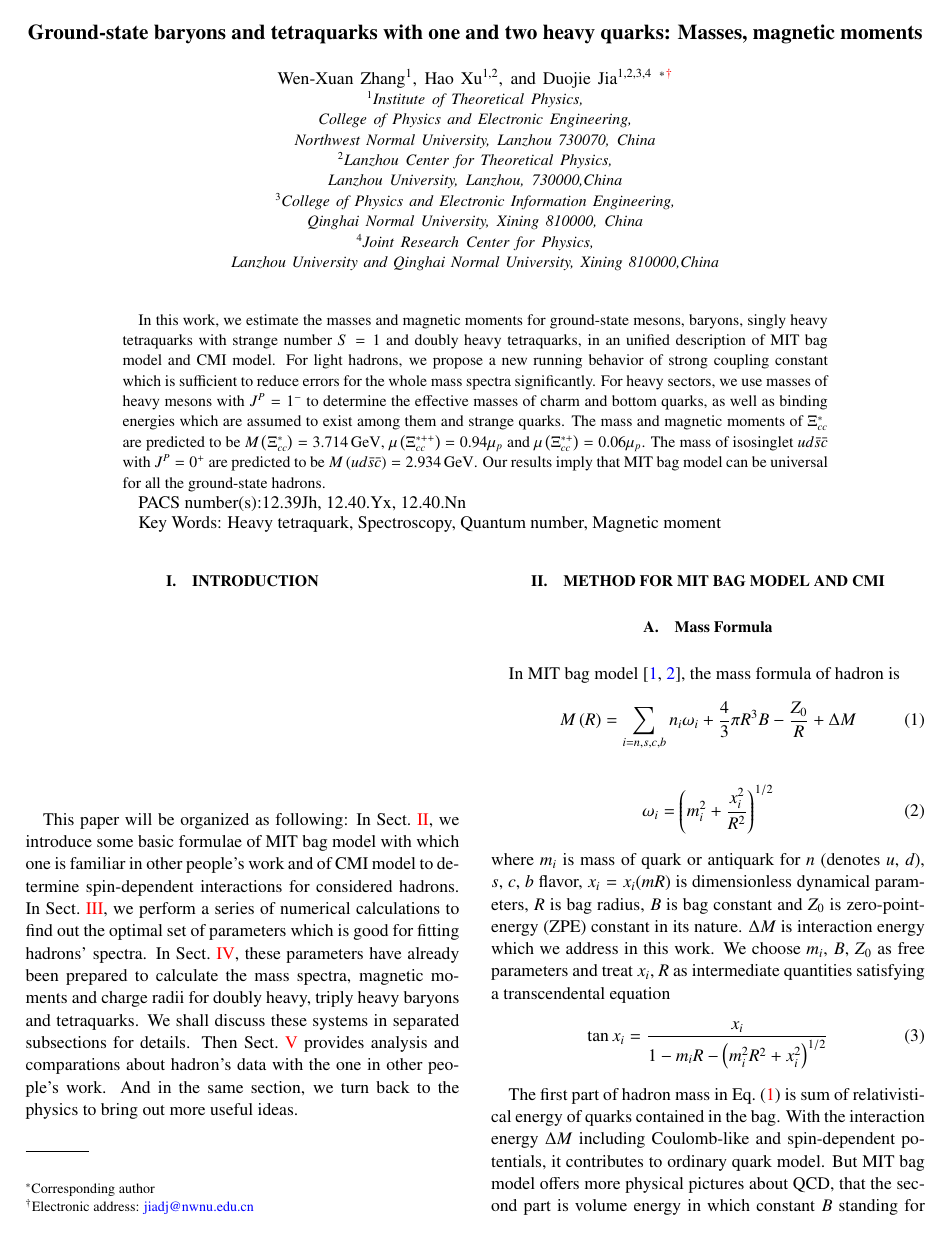
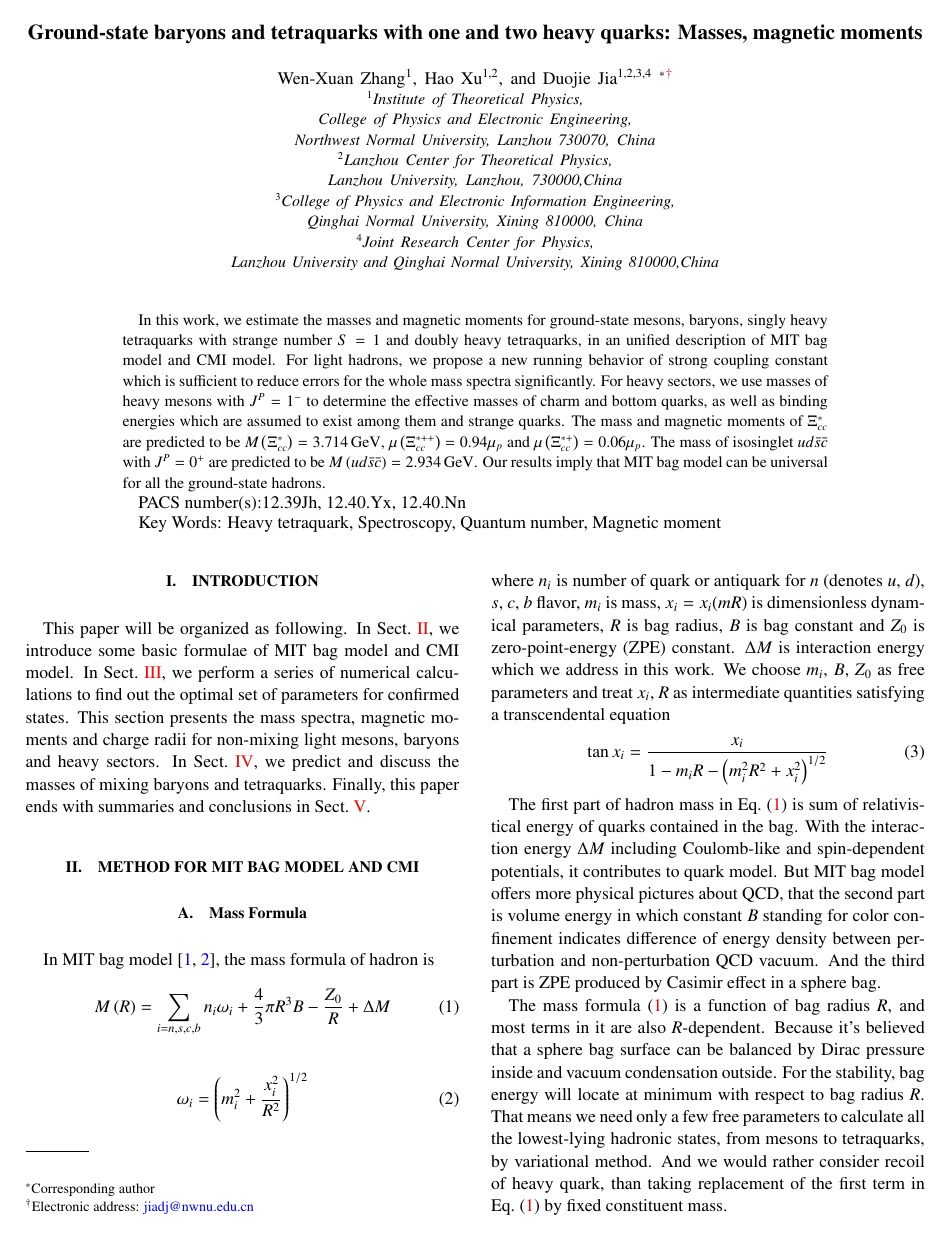
Before and after one commit to SerialCore/MITBagModel, a LaTeX paper (Paper/MBmag4quark.tex): page 1 of 15. Compiled offline with pdfLaTeX.

Commit message:
last of introduction

```diff
--- a/Paper/MBmag4quark.tex
+++ b/Paper/MBmag4quark.tex
@@ -66,12 +66,11 @@ Our results imply that MIT bag model can be universal for all the ground-state h
 
 
 \maketitle\section{Introduction}
-This paper will be organized as following: In Sect.~\ref{Method}, we introduce some basic formulae of MIT bag model with which one is familiar in other people's work and of CMI model to determine spin-dependent interactions for considered hadrons.
-In Sect.~\ref{Parameters}, we perform a series of numerical calculations to find out the optimal set of parameters which is good for fitting hadrons' spectra.
-In Sect.~\ref{Hadrons}, these parameters have already been prepared to calculate the mass spectra, magnetic moments and charge radii for doubly heavy, triply heavy baryons and tetraquarks.
-We shall discuss these systems in separated subsections for details.
-Then Sect.~\ref{Discussions} provides analysis and comparations about hadron's data with the one in other people's work.
-And in the same section, we turn back to the physics to bring out more useful ideas.
+This paper will be organized as following. In Sect.~\ref{Method}, we introduce some basic formulae of MIT bag model and CMI model.
+In Sect.~\ref{Parameters}, we perform a series of numerical calculations to find out the optimal set of parameters for confirmed states.
+This section presents the mass spectra, magnetic moments and charge radii for non-mixing light mesons, baryons and heavy sectors.
+In Sect.~\ref{Hadrons}, we predict and discuss the masses of mixing baryons and tetraquarks.
+Finally, this paper ends with summaries and conclusions in Sect.~\ref{Discussions}.
 
 
 \section{Method for MIT bag model and CMI}\label{Method}
@@ -83,8 +82,8 @@ In MIT bag model \cite{Johnson:1975zp,DeGrand:1975cf}, the mass formula of hadro
 \begin{equation}\label{freq}
     \omega_{i}=\left(m_{i}^{2}+\frac{x_{i}^{2}}{R^2}\right)^{1/2}
 \end{equation}
-where $m_{i}$ is mass of quark or antiquark for $n$ (denotes $u$, $d$), $s$, $c$, $b$ flavor, $x_{i}=x_{i}(mR)$ is dimensionless dynamical parameters,
-$R$ is bag radius, $B$ is bag constant and $Z_{0}$ is zero-point-energy (ZPE) constant in its nature.
+where $n_{i}$ is number of quark or antiquark for $n$ (denotes $u$, $d$), $s$, $c$, $b$ flavor, $m_{i}$ is mass, $x_{i}=x_{i}(mR)$ is dimensionless dynamical parameters,
+$R$ is bag radius, $B$ is bag constant and $Z_{0}$ is zero-point-energy (ZPE) constant.
 $\Delta M$ is interaction energy which we address in this work.
 We choose $m_{i}$, $B$, $Z_{0}$ as free parameters and treat $x_{i}$, $R$ as intermediate quantities satisfying a transcendental equation
 \begin{equation}\label{transc}
@@ -92,7 +91,7 @@ We choose $m_{i}$, $B$, $Z_{0}$ as free parameters and treat $x_{i}$, $R$ as int
 \end{equation}
 
 The first part of hadron mass in Eq.~(\ref{MBm}) is sum of relativistical energy of quarks contained in the bag.
-With the interaction energy $\Delta M$ including Coulomb-like and spin-dependent potentials, it contributes to ordinary quark model.
+With the interaction energy $\Delta M$ including Coulomb-like and spin-dependent potentials, it contributes to quark model.
 But MIT bag model offers more physical pictures about QCD,
 that the second part is volume energy in which constant $B$ standing for color confinement indicates difference of energy density between perturbation and non-perturbation QCD vacuum.
 And the third part is ZPE produced by Casimir effect in a sphere bag.
```
Also changed, not shown: Paper/MBmag4quark.pdf, Paper/MBmag4quark.tex (8 more changed lines).
